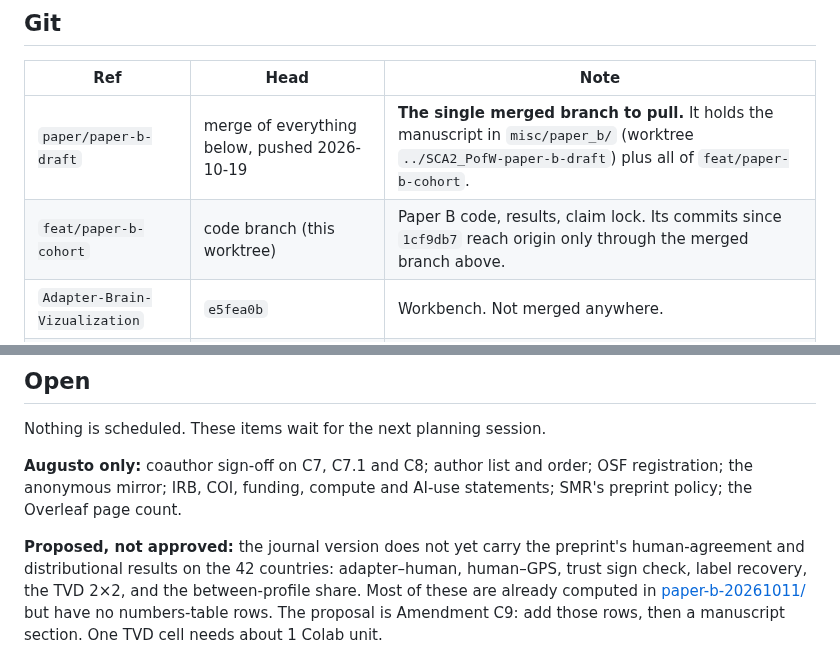
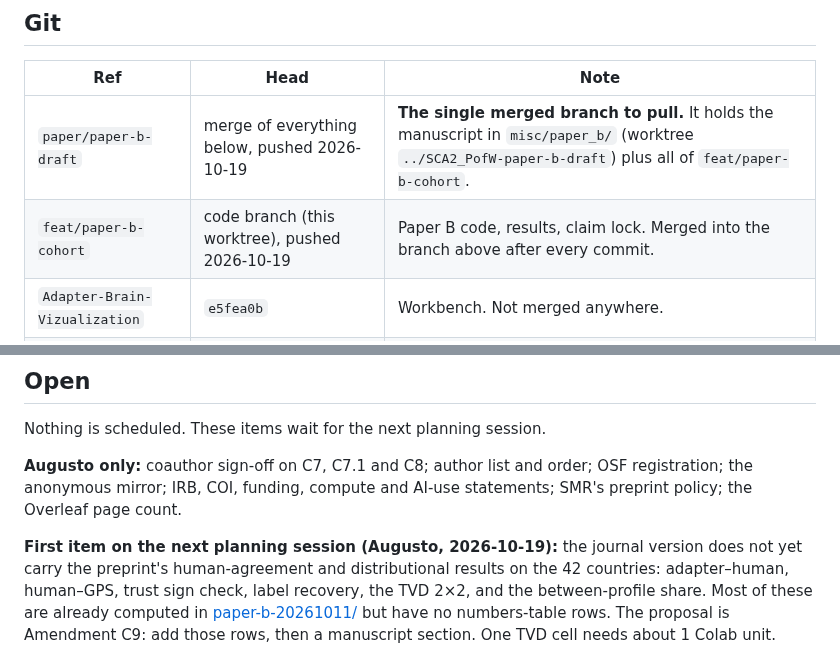
Before and after one commit to EconLLM-Lab/SCA2_PofW, a Markdown page: STATUS.md, 2 parts joined by grey strips. Rendered like a GitHub page.

```diff
--- a/STATUS.md
+++ b/STATUS.md
@@ -29,7 +29,7 @@ fix this file in the same commit.
 | Ref | Head | Note |
 |---|---|---|
 | `paper/paper-b-draft` | merge of everything below, pushed 2026-10-19 | **The single merged branch to pull.** It holds the manuscript in `misc/paper_b/` (worktree `../SCA2_PofW-paper-b-draft`) plus all of `feat/paper-b-cohort`. |
-| `feat/paper-b-cohort` | code branch (this worktree) | Paper B code, results, claim lock. Its commits since `1cf9db7` reach origin only through the merged branch above. |
+| `feat/paper-b-cohort` | code branch (this worktree), pushed 2026-10-19 | Paper B code, results, claim lock. Merged into the branch above after every commit. |
 | `Adapter-Brain-Vizualization` | `e5fea0b` | Workbench. Not merged anywhere. |
 | `main` | local `2e4989b`, origin `305d820` | Local main is 1 commit ahead (the arXiv upload package), unpushed. Paper B is not merged to main. |
 | tags | `arxiv-2610.06562-v1`, `prereg-heldout-2026-10-14` | |
@@ -108,7 +108,7 @@ Nothing is scheduled. These items wait for the next planning session.
 **Augusto only:** coauthor sign-off on C7, C7.1 and C8; author list and order; OSF registration; the anonymous
 mirror; IRB, COI, funding, compute and AI-use statements; SMR's preprint policy; the Overleaf page count.
 
-**Proposed, not approved:** the journal version does not yet carry the preprint's human-agreement and
+**First item on the next planning session (Augusto, 2026-10-19):** the journal version does not yet carry the preprint's human-agreement and
 distributional results on the 42 countries: adapter–human, human–GPS, trust sign check, label recovery, the TVD
 2×2, and the between-profile share. Most of these are already computed in
 [paper-b-20261011/](planning/sprint_2026-10-11/paper-b-20261011/) but have no numbers-table rows. The proposal is
```
Also changed, not shown: planning/DECISIONS.md (+1 -0 lines).
